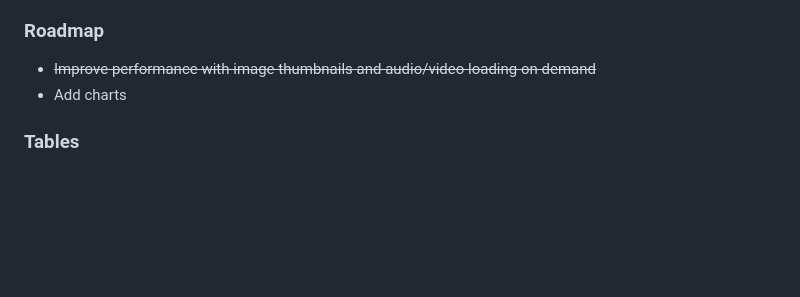
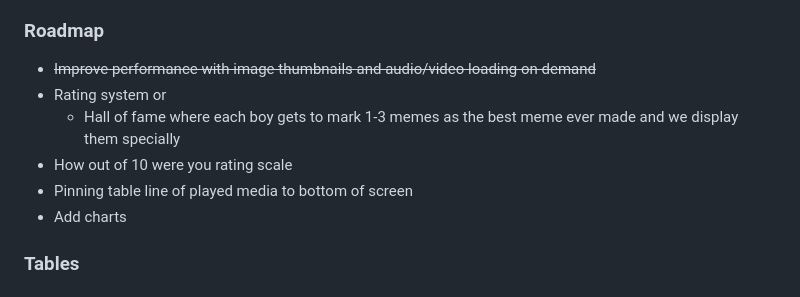
Before and after one commit to danielkinahan/gargboyz, a Markdown page: README.md, the part around the change. Drawn GitHub-style; blank space fills up the shorter version.

Commit message:
Added more to roadmap

```diff
--- a/README.md
+++ b/README.md
@@ -54,6 +54,10 @@ An app that displays and allows uploads of memes.
 ### Roadmap
 
  - ~~Improve performance with image thumbnails and audio/video loading on demand~~
+ - Rating system or
+    - Hall of fame where each boy gets to mark 1-3 memes as the best meme ever made and we display them specially
+ - How out of 10 were you rating scale
+ - Pinning table line of played media to bottom of screen
  - Add charts
 
 ### Tables
```
